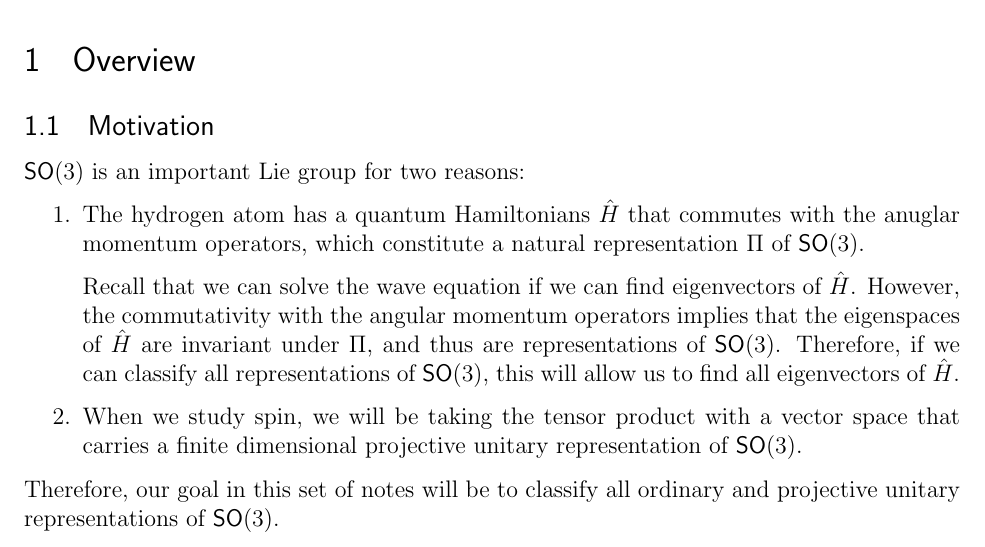
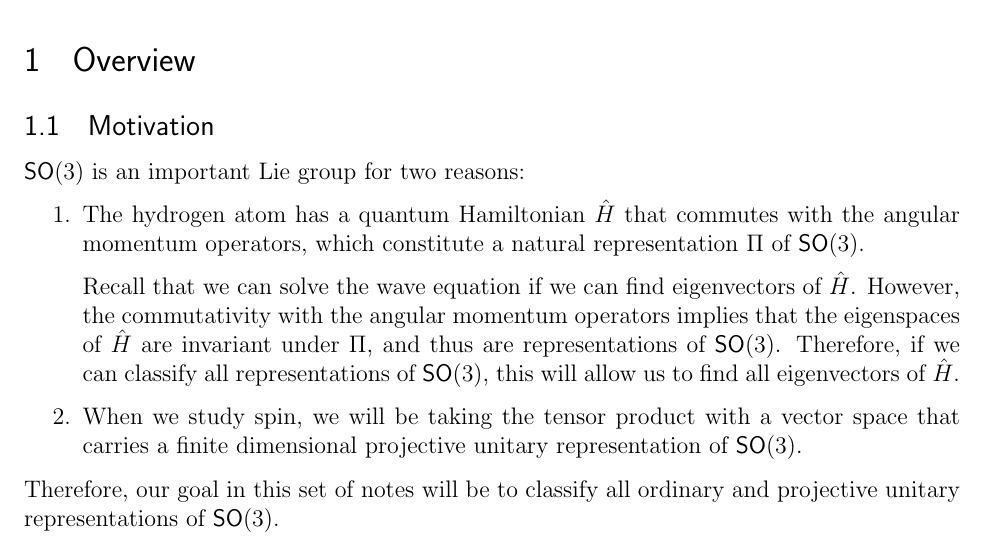
Before and after one commit to ewzeng/math-notes, a LaTeX problem sheet (math_189_notes/more/so3/main.tex, which reads math_189_notes/more/so3/overview.tex): part of page 1 of 4, cut so that both start at the same text. Compiled offline with pdfLaTeX.

Commit message:
Small spell checks

```diff
--- a/math_189_notes/more/so3/overview.tex
+++ b/math_189_notes/more/so3/overview.tex
@@ -2,7 +2,7 @@
 \subsection{Motivation}
 $\SO(3)$ is an important Lie group for two reasons:
 \begin{enumerate}
-    \item The hydrogen atom has a quantum Hamiltonians $\hat{H}$ that commutes with the anuglar momentum operators, which constitute a natural representation $\Pi$ of $\SO(3)$.
+    \item The hydrogen atom has a quantum Hamiltonian $\hat{H}$ that commutes with the angular momentum operators, which constitute a natural representation $\Pi$ of $\SO(3)$.
 
     Recall that we can solve the wave equation if we can find eigenvectors of $\hat{H}$. However, the commutativity with the angular momentum operators implies that the eigenspaces of $\hat{H}$ are invariant under $\Pi$, and thus are representations of $\SO(3)$. Therefore, if we can classify all representations of $\SO(3)$, this will allow us to find all eigenvectors of $\hat{H}$.
 
```
Also changed, not shown: math_189_notes/more/lie/lie_alg_rep.tex (+1 -1 lines).
